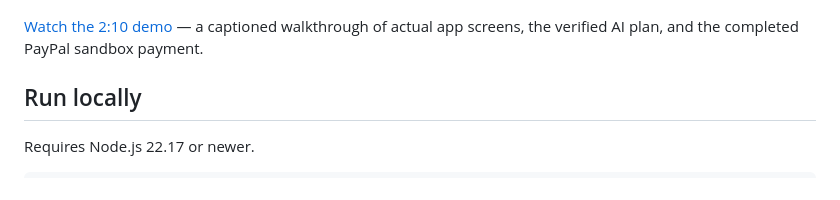
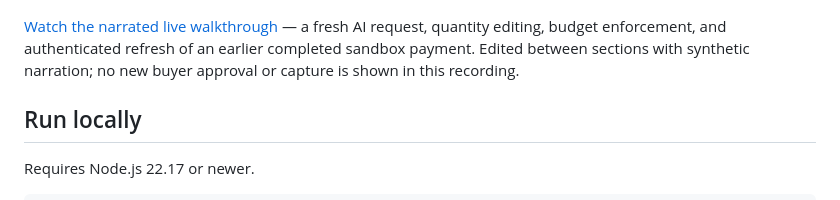
Before and after one commit to Akshit-Singh-00/restockpilot, a Markdown page: README.md, the part around the change. GitHub-like rendering.

Commit message:
Link narrated live app demonstration

```diff
--- a/README.md
+++ b/README.md
@@ -6,7 +6,7 @@ This is a second, separate PayPal AI Hackathon project. Unlike ScopePay’s free
 
 ![RestockPilot dashboard](submission/screenshots/01-overview.png)
 
-[Watch the 2:10 demo](https://youtu.be/yH8ZGAWjhgY) — a captioned walkthrough of actual app screens, the verified AI plan, and the completed PayPal sandbox payment.
+[Watch the narrated live walkthrough](https://youtu.be/fF-ql8vEN98) — a fresh AI request, quantity editing, budget enforcement, and authenticated refresh of an earlier completed sandbox payment. Edited between sections with synthetic narration; no new buyer approval or capture is shown in this recording.
 
 ## Run locally
 
```
